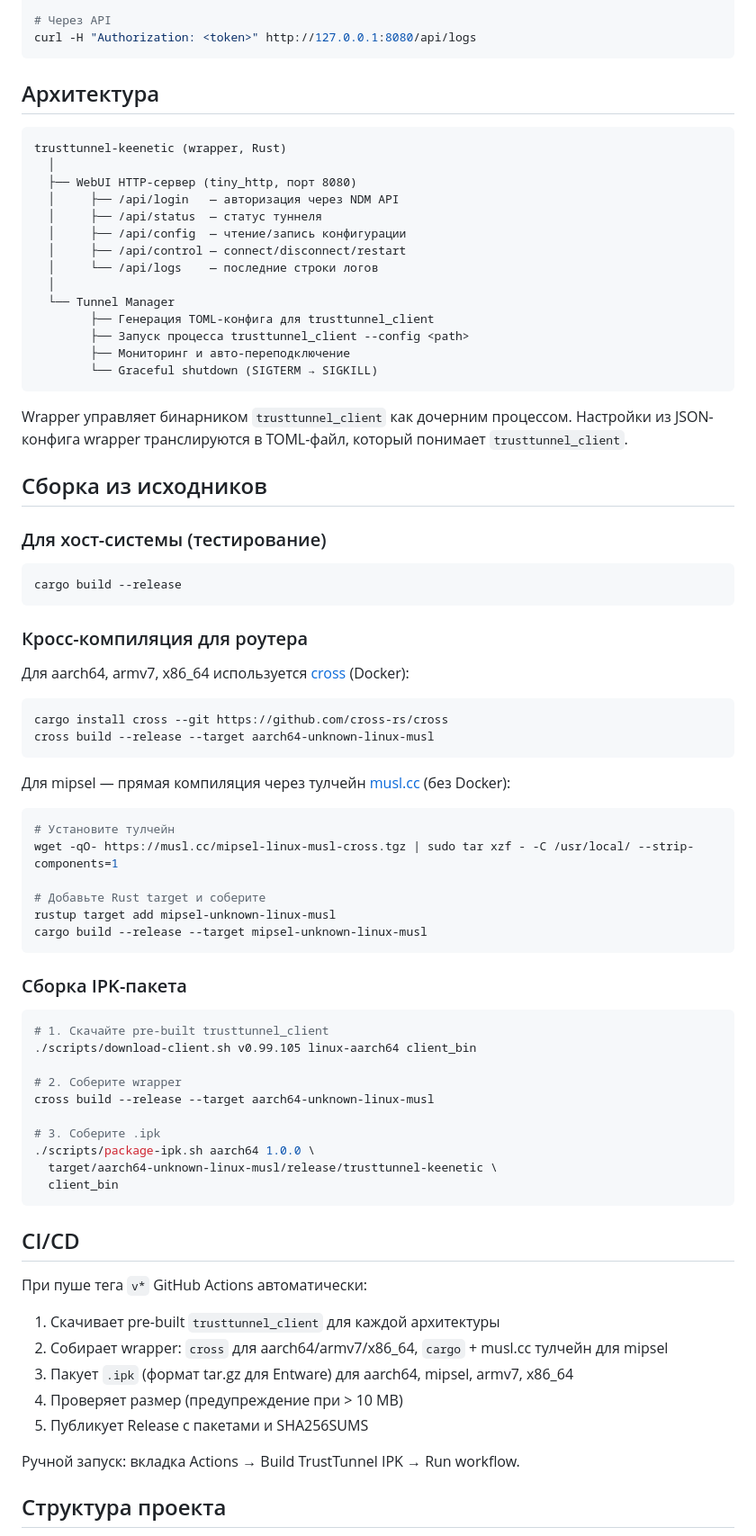
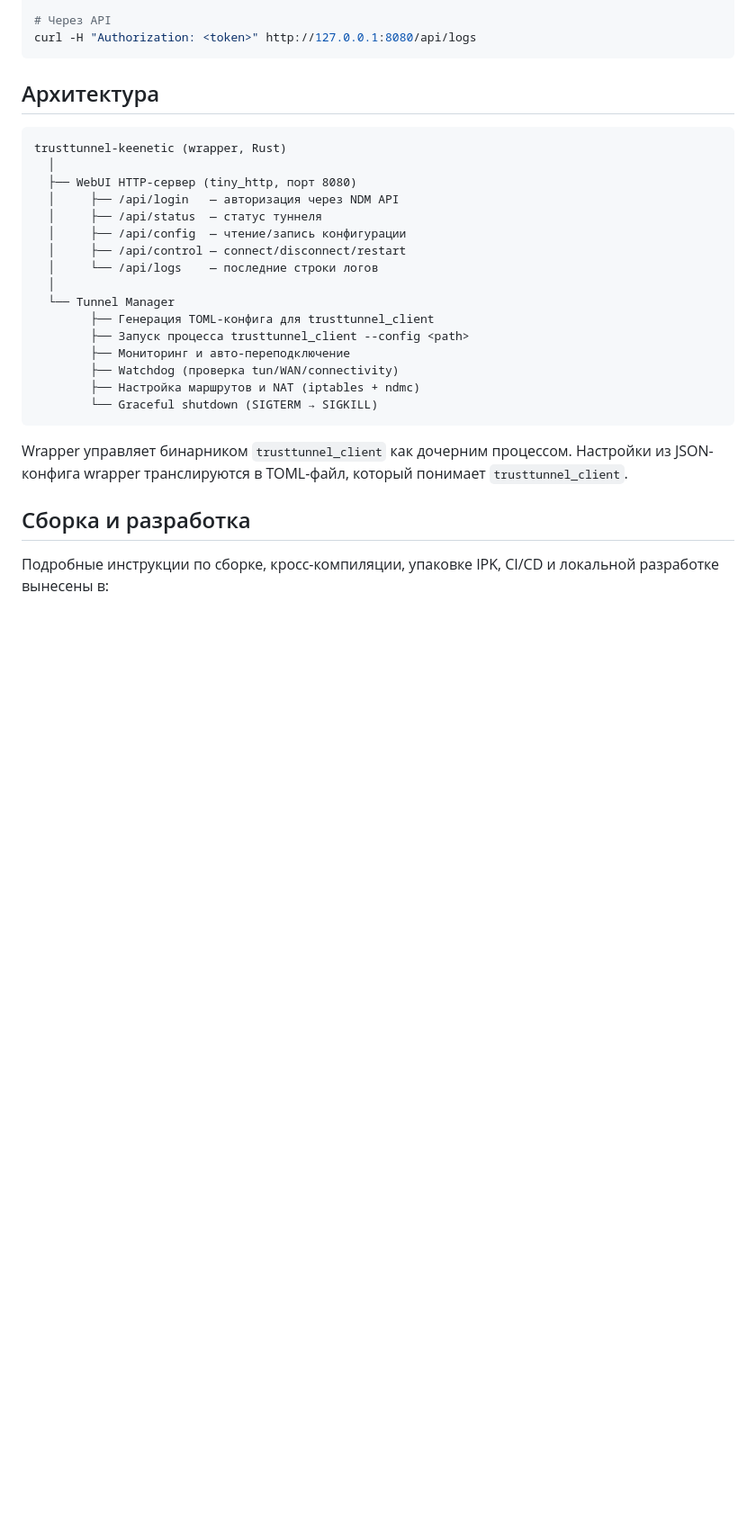
Before and after one commit to jounts/TrustTunnelWrap, a Markdown page: README.md, the part around one of its changes. Shown at 90% size. Drawn GitHub-style; blank space fills up the shorter version.

Commit message:
docs: update README and API documentation with new configuration options and build instructions

````diff
--- a/README.md
+++ b/README.md
@@ -137,65 +152,14 @@ trusttunnel-keenetic (wrapper, Rust)
         ├── Генерация TOML-конфига для trusttunnel_client
         ├── Запуск процесса trusttunnel_client --config <path>
         ├── Мониторинг и авто-переподключение
+        ├── Watchdog (проверка tun/WAN/connectivity)
+        ├── Настройка маршрутов и NAT (iptables + ndmc)
         └── Graceful shutdown (SIGTERM → SIGKILL)
 ```
 
 Wrapper управляет бинарником `trusttunnel_client` как дочерним процессом. Настройки из JSON-конфига wrapper транслируются в TOML-файл, который понимает `trusttunnel_client`.
 
-## Сборка из исходников
+## Сборка и разработка
 
-### Для хост-системы (тестирование)
+Подробные инструкции по сборке, кросс-компиляции, упаковке IPK, CI/CD и локальной разработке вынесены в:
 
-```sh
-cargo build --release
-```
-
-### Кросс-компиляция для роутера
-
-Для aarch64, armv7, x86_64 используется [cross](https://github.com/cross-rs/cross) (Docker):
-
-```sh
-cargo install cross --git https://github.com/cross-rs/cross
-cross build --release --target aarch64-unknown-linux-musl
-```
-
-Для mipsel — прямая компиляция через тулчейн [musl.cc](https://musl.cc) (без Docker):
-
-```sh
-# Установите тулчейн
-wget -qO- https://musl.cc/mipsel-linux-musl-cross.tgz | sudo tar xzf - -C /usr/local/ --strip-components=1
-
-# Добавьте Rust target и соберите
-rustup target add mipsel-unknown-linux-musl
-cargo build --release --target mipsel-unknown-linux-musl
-```
-
-### Сборка IPK-пакета
-
-```sh
-# 1. Скачайте pre-built trusttunnel_client
-./scripts/download-client.sh v0.99.105 linux-aarch64 client_bin
-
-# 2. Соберите wrapper
-cross build --release --target aarch64-unknown-linux-musl
-
-# 3. Соберите .ipk
-./scripts/package-ipk.sh aarch64 1.0.0 \
-  target/aarch64-unknown-linux-musl/release/trusttunnel-keenetic \
-  client_bin
-```
-
-## CI/CD
-
-При пуше тега `v*` GitHub Actions автоматически:
-
-1. Скачивает pre-built `trusttunnel_client` для каждой архитектуры
-2. Собирает wrapper: `cross` для aarch64/armv7/x86_64, `cargo` + musl.cc тулчейн для mipsel
-3. Пакует `.ipk` (формат tar.gz для Entware) для aarch64, mipsel, armv7, x86_64
-4. Проверяет размер (предупреждение при > 10 MB)
-5. Публикует Release с пакетами и SHA256SUMS
-
-Ручной запуск: вкладка Actions → Build TrustTunnel IPK → Run workflow.
-
-## Структура проекта
-
````
Also changed, not shown: other parts of README.md (+35 -38 lines), docs/API.md (+55 -126 lines), docs/BUILDING.md (+17 -11 lines).
